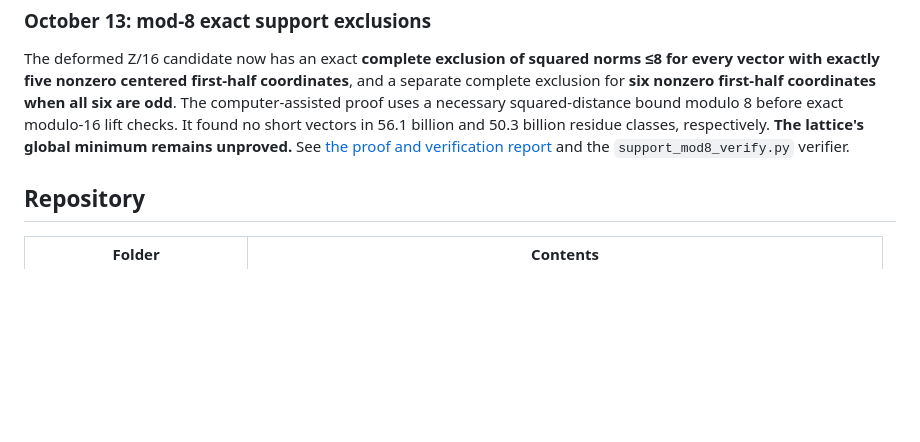
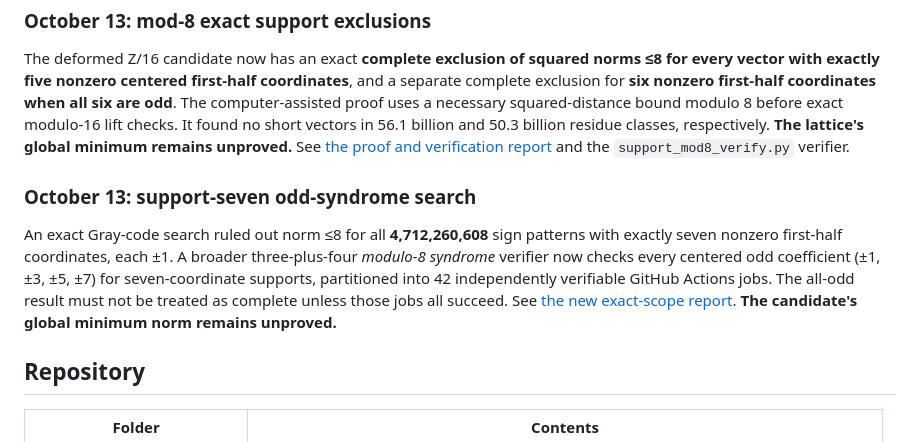
Before and after one commit to HiroSakuraba/gamma72-leech96, a Markdown page: README.md, the part around the change. Rendered like a GitHub page; blank space fills up the shorter version.

Commit message:
Document support-seven ±1 exclusion and all-odd verification plan

```diff
--- a/README.md
+++ b/README.md
@@ -72,6 +72,10 @@ Run `python3 z16_candidate_checks/even_layer_certificate.py z16_candidate_checks
 
 The deformed Z/16 candidate now has an exact **complete exclusion of squared norms ≤8 for every vector with exactly five nonzero centered first-half coordinates**, and a separate complete exclusion for **six nonzero first-half coordinates when all six are odd**. The computer-assisted proof uses a necessary squared-distance bound modulo 8 before exact modulo-16 lift checks. It found no short vectors in 56.1 billion and 50.3 billion residue classes, respectively. **The lattice's global minimum remains unproved.** See [the proof and verification report](LEECH96_MOD8_SUPPORT_CERTIFICATE_2026-10-13.md) and the `support_mod8_verify.py` verifier.
 
+### October 13: support-seven odd-syndrome search
+
+An exact Gray-code search ruled out norm ≤8 for all **4,712,260,608** sign patterns with exactly seven nonzero first-half coordinates, each ±1. A broader three-plus-four *modulo-8 syndrome* verifier now checks every centered odd coefficient (±1, ±3, ±5, ±7) for seven-coordinate supports, partitioned into 42 independently verifiable GitHub Actions jobs. The all-odd result must not be treated as complete unless those jobs all succeed. See [the new exact-scope report](LEECH96_SUPPORT7_ODD_CERTIFICATE_2026-10-13.md). **The candidate's global minimum norm remains unproved.**
+
 ## Repository
 
 | Folder | Contents |
```
